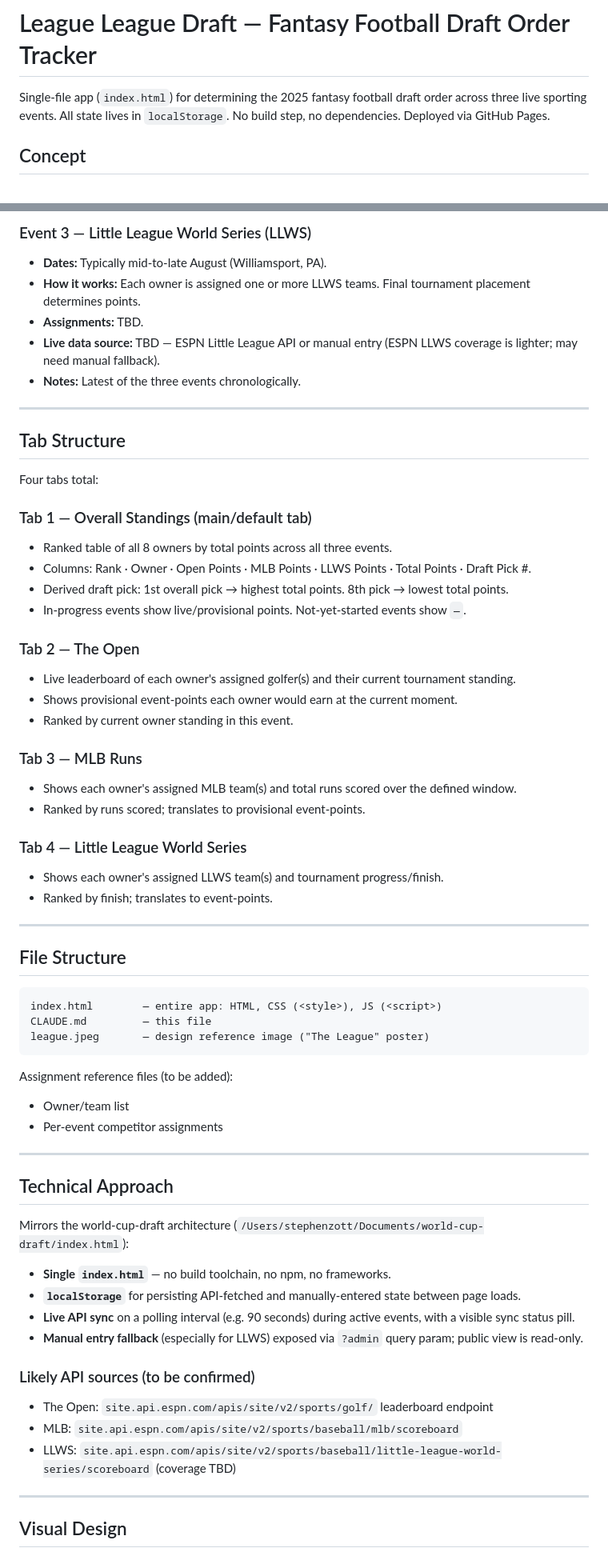
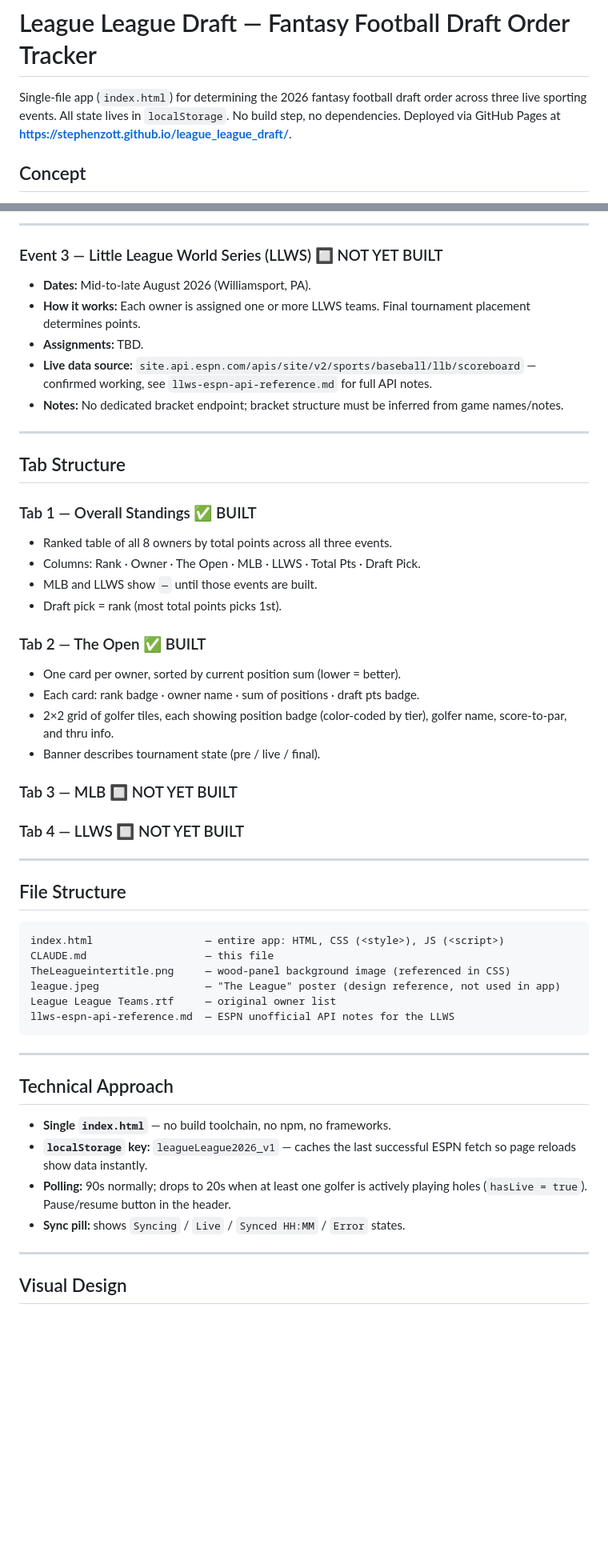
Before and after one commit to stephenzott/league_league_draft, a Markdown page: CLAUDE.md, 2 parts joined by grey strips. Shown at 80% size. Drawn GitHub-style; blank space fills up the shorter version.

Commit message:
Update CLAUDE.md to reflect current implementation state
Co-Authored-By: Claude Sonnet 4.6 <noreply@anthropic.com>

````diff
--- a/CLAUDE.md
+++ b/CLAUDE.md
@@ -1,6 +1,6 @@
 # League League Draft — Fantasy Football Draft Order Tracker
 
-Single-file app (`index.html`) for determining the 2025 fantasy football draft order across three live sporting events. All state lives in `localStorage`. No build step, no dependencies. Deployed via GitHub Pages.
+Single-file app (`index.html`) for determining the 2026 fantasy football draft order across three live sporting events. All state lives in `localStorage`. No build step, no dependencies. Deployed via GitHub Pages at **https://stephenzott.github.io/league_league_draft/**.
 
 ## Concept
 
@@ -53,65 +93,54 @@ Points from all three events sum to produce the overall draft order. Tiebreaker
 
-### Event 3 — Little League World Series (LLWS)
-- **Dates:** Typically mid-to-late August (Williamsport, PA).
+---
+
+### Event 3 — Little League World Series (LLWS) 🔲 NOT YET BUILT
+
+- **Dates:** Mid-to-late August 2026 (Williamsport, PA).
 - **How it works:** Each owner is assigned one or more LLWS teams. Final tournament placement determines points.
 - **Assignments:** TBD.
-- **Live data source:** TBD — ESPN Little League API or manual entry (ESPN LLWS coverage is lighter; may need manual fallback).
-- **Notes:** Latest of the three events chronologically.
+- **Live data source:** `site.api.espn.com/apis/site/v2/sports/baseball/llb/scoreboard` — confirmed working, see `llws-espn-api-reference.md` for full API notes.
+- **Notes:** No dedicated bracket endpoint; bracket structure must be inferred from game names/notes.
 
 ---
 
 ## Tab Structure
 
-Four tabs total:
+### Tab 1 — Overall Standings ✅ BUILT
+- Ranked table of all 8 owners by total points across all three events.
+- Columns: Rank · Owner · The Open · MLB · LLWS · Total Pts · Draft Pick.
+- MLB and LLWS show `—` until those events are built.
+- Draft pick = rank (most total points picks 1st).
 
-### Tab 1 — Overall Standings (main/default tab)
-- Ranked table of all 8 owners by total points across all three events.
-- Columns: Rank · Owner · Open Points · MLB Points · LLWS Points · Total Points · Draft Pick #.
-- Derived draft pick: 1st overall pick → highest total points. 8th pick → lowest total points.
-- In-progress events show live/provisional points. Not-yet-started events show `—`.
+### Tab 2 — The Open ✅ BUILT
+- One card per owner, sorted by current position sum (lower = better).
+- Each card: rank badge · owner name · sum of positions · draft pts badge.
+- 2×2 grid of golfer tiles, each showing position badge (color-coded by tier), golfer name, score-to-par, and thru info.
+- Banner describes tournament state (pre / live / final).
 
-### Tab 2 — The Open
-- Live leaderboard of each owner's assigned golfer(s) and their current tournament standing.
-- Shows provisional event-points each owner would earn at the current moment.
-- Ranked by current owner standing in this event.
-
-### Tab 3 — MLB Runs
-- Shows each owner's assigned MLB team(s) and total runs scored over the defined window.
-- Ranked by runs scored; translates to provisional event-points.
-
-### Tab 4 — Little League World Series
-- Shows each owner's assigned LLWS team(s) and tournament progress/finish.
-- Ranked by finish; translates to event-points.
+### Tab 3 — MLB 🔲 NOT YET BUILT
+### Tab 4 — LLWS 🔲 NOT YET BUILT
 
 ---
 
 ## File Structure
 
 ```
-index.html        — entire app: HTML, CSS (<style>), JS (<script>)
-CLAUDE.md         — this file
-league.jpeg       — design reference image ("The League" poster)
+index.html                  — entire app: HTML, CSS (<style>), JS (<script>)
+CLAUDE.md                   — this file
+TheLeagueintertitle.png     — wood-panel background image (referenced in CSS)
+league.jpeg                 — "The League" poster (design reference, not used in app)
+League League Teams.rtf     — original owner list
+llws-espn-api-reference.md  — ESPN unofficial API notes for the LLWS
 ```
-
-Assignment reference files (to be added):
-- Owner/team list
-- Per-event competitor assignments
 
 ---
 
 ## Technical Approach
 
-Mirrors the world-cup-draft architecture (`/Users/stephenzott/Documents/world-cup-draft/index.html`):
-
 - **Single `index.html`** — no build toolchain, no npm, no frameworks.
-- **`localStorage`** for persisting API-fetched and manually-entered state between page loads.
-- **Live API sync** on a polling interval (e.g. 90 seconds) during active events, with a visible sync status pill.
-- **Manual entry fallback** (especially for LLWS) exposed via `?admin` query param; public view is read-only.
-
-### Likely API sources (to be confirmed)
-- The Open: `site.api.espn.com/apis/site/v2/sports/golf/` leaderboard endpoint
-- MLB: `site.api.espn.com/apis/site/v2/sports/baseball/mlb/scoreboard`
-- LLWS: `site.api.espn.com/apis/site/v2/sports/baseball/little-league-world-series/scoreboard` (coverage TBD)
+- **`localStorage` key:** `leagueLeague2026_v1` — caches the last successful ESPN fetch so page reloads show data instantly.
+- **Polling:** 90s normally; drops to 20s when at least one golfer is actively playing holes (`hasLive = true`). Pause/resume button in the header.
+- **Sync pill:** shows `Syncing` / `Live` / `Synced HH:MM` / `Error` states.
 
 ---
 
````
Also changed, not shown: other parts of CLAUDE.md (+62 -30 lines).
